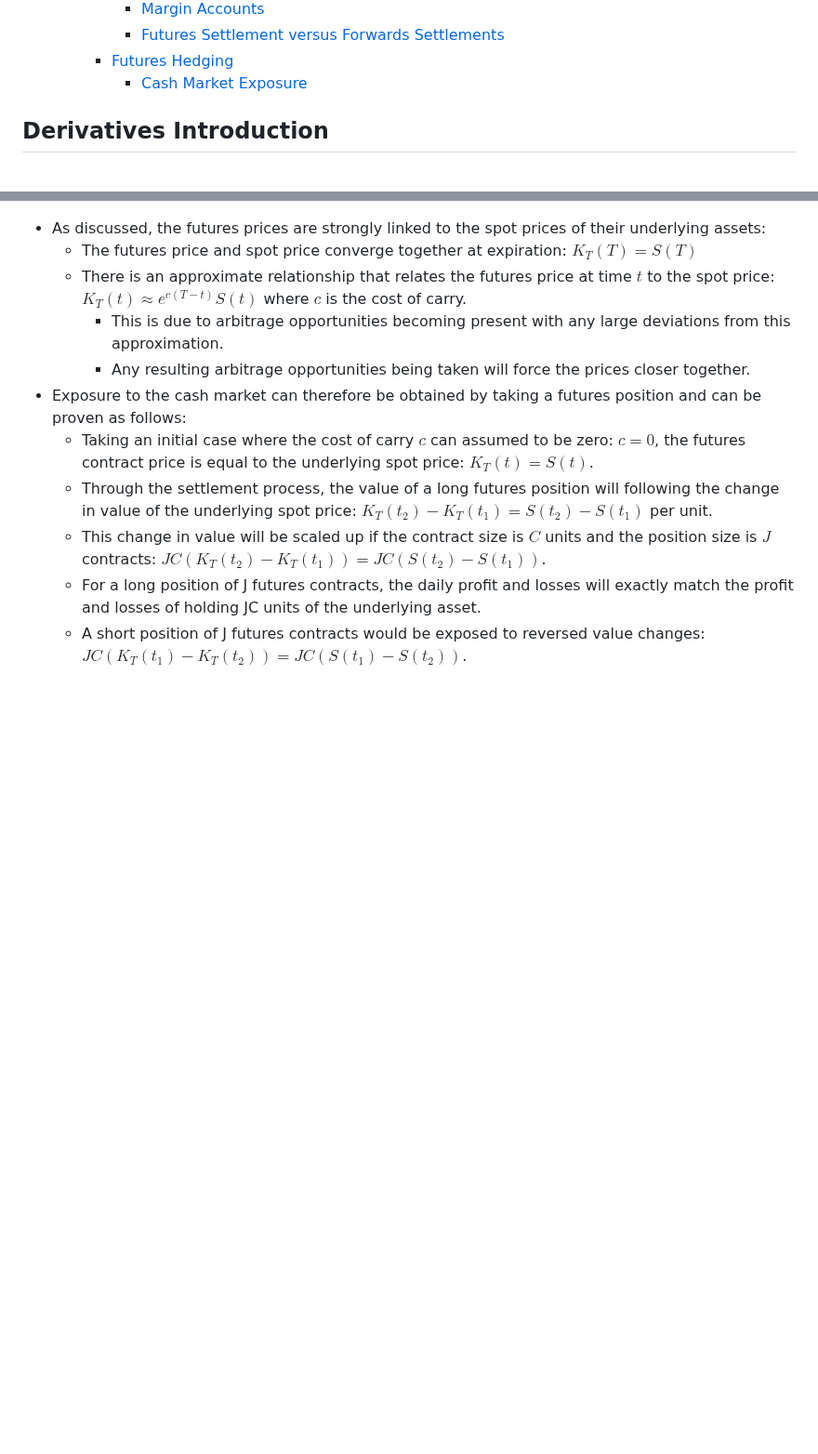
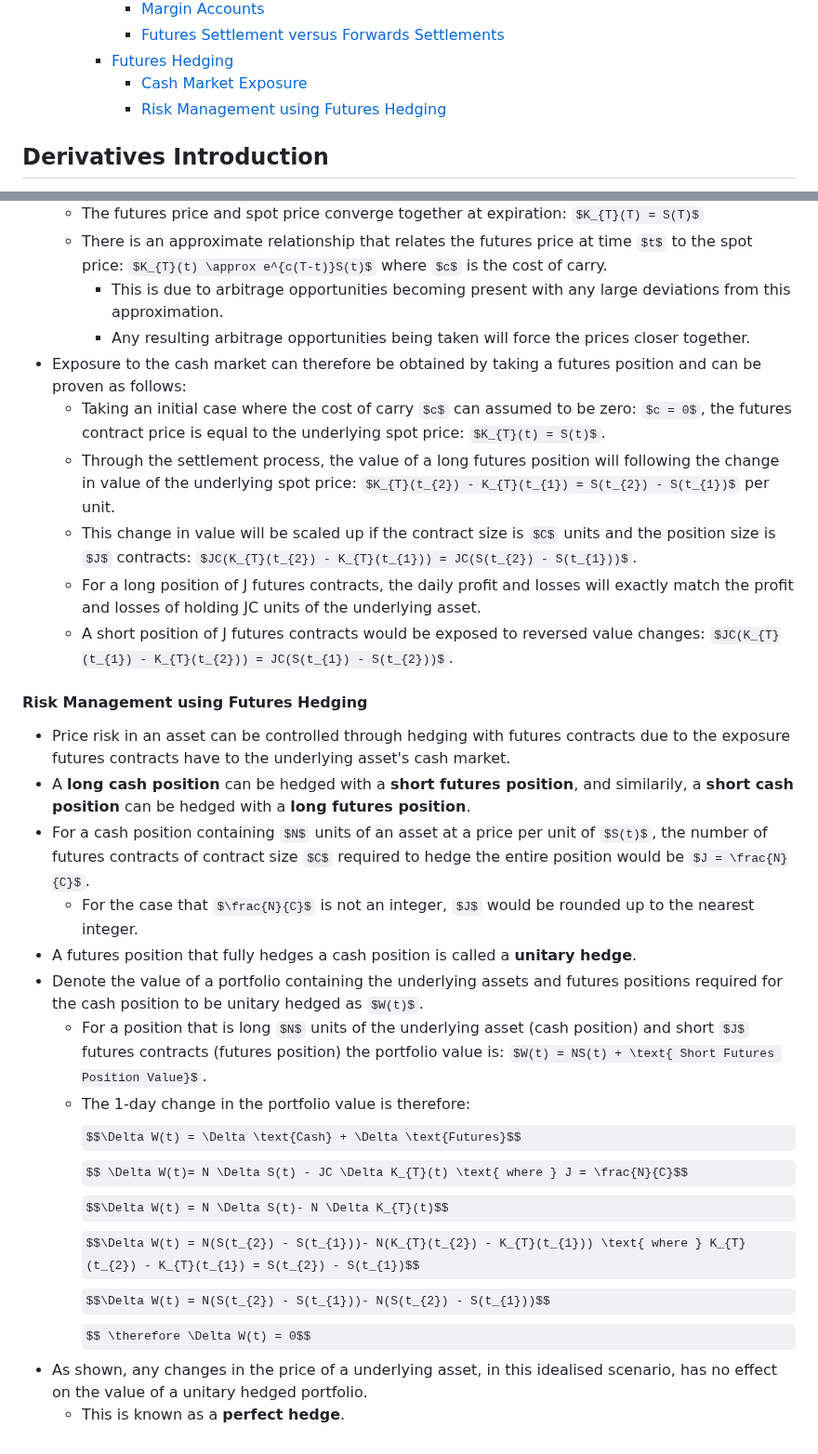
Before and after one commit to mattwalmsley/financial-modelling, a Markdown page: quant-library/documentation/7_forwards_futures_swaps.md, 2 parts joined by grey strips. Shown at 93% size. GitHub-like rendering; some formulas as TeX source; blank space fills up the shorter version.

Commit message:
Add Risk Management using Futures Hedging.

```diff
--- a/quant-library/documentation/7_forwards_futures_swaps.md
+++ b/quant-library/documentation/7_forwards_futures_swaps.md
@@ -33,6 +33,7 @@
       - [Futures Settlement versus Forwards Settlements](#futures-settlement-versus-forwards-settlements)
     - [Futures Hedging](#futures-hedging)
       - [Cash Market Exposure](#cash-market-exposure)
+      - [Risk Management using Futures Hedging](#risk-management-using-futures-hedging)
 
 ## Derivatives Introduction
 
@@ -486,3 +487,22 @@ $$\text{Number of Contracts} \times \text{Contract Size} \times (K_{T}(t_{i+1})-
   - This change in value will be scaled up if the contract size is $C$ units and the position size is $J$ contracts: $JC(K_{T}(t_{2}) - K_{T}(t_{1})) = JC(S(t_{2}) - S(t_{1}))$.
   - For a long position of J futures contracts, the daily profit and losses will exactly match the profit and losses of holding JC units of the underlying asset.
   - A short position of J futures contracts would be exposed to reversed value changes: $JC(K_{T}(t_{1}) - K_{T}(t_{2})) = JC(S(t_{1}) - S(t_{2}))$.
+
+#### Risk Management using Futures Hedging
+
+- Price risk in an asset can be controlled through hedging with futures contracts due to the exposure futures contracts have to the underlying asset's cash market.
+- A **long cash position** can be hedged with a **short futures position**, and similarily, a **short cash position** can be hedged with a **long futures position**.
+- For a cash position containing $N$ units of an asset at a price per unit of $S(t)$, the number of futures contracts of contract size $C$ required to hedge the entire position would be $J = \frac{N}{C}$.
+  - For the case that $\frac{N}{C}$ is not an integer, $J$ would be rounded up to the nearest integer.
+- A futures position that fully hedges a cash position is called a **unitary hedge**.
+- Denote the value of a portfolio containing the underlying assets and futures positions required for the cash position to be unitary hedged as $W(t)$.
+  - For a position that is long $N$ units of the underlying asset (cash position) and short $J$ futures contracts (futures position) the portfolio value is: $W(t) = NS(t) + \text{ Short Futures Position Value}$.
+  - The 1-day change in the portfolio value is therefore:
+$$\Delta W(t) = \Delta \text{Cash} + \Delta \text{Futures}$$
+$$ \Delta W(t)= N \Delta S(t) - JC \Delta K_{T}(t) \text{ where } J = \frac{N}{C}$$
+$$\Delta W(t) = N \Delta S(t)- N \Delta K_{T}(t)$$
+$$\Delta W(t) = N(S(t_{2}) - S(t_{1}))- N(K_{T}(t_{2}) - K_{T}(t_{1})) \text{ where } K_{T}(t_{2}) - K_{T}(t_{1}) = S(t_{2}) - S(t_{1})$$
+$$\Delta W(t) = N(S(t_{2}) - S(t_{1}))- N(S(t_{2}) - S(t_{1}))$$
+$$ \therefore \Delta W(t) = 0$$
+- As shown, any changes in the price of a underlying asset, in this idealised scenario, has no effect on the value of a unitary hedged portfolio.
+  - This is known as a **perfect hedge**.
```
